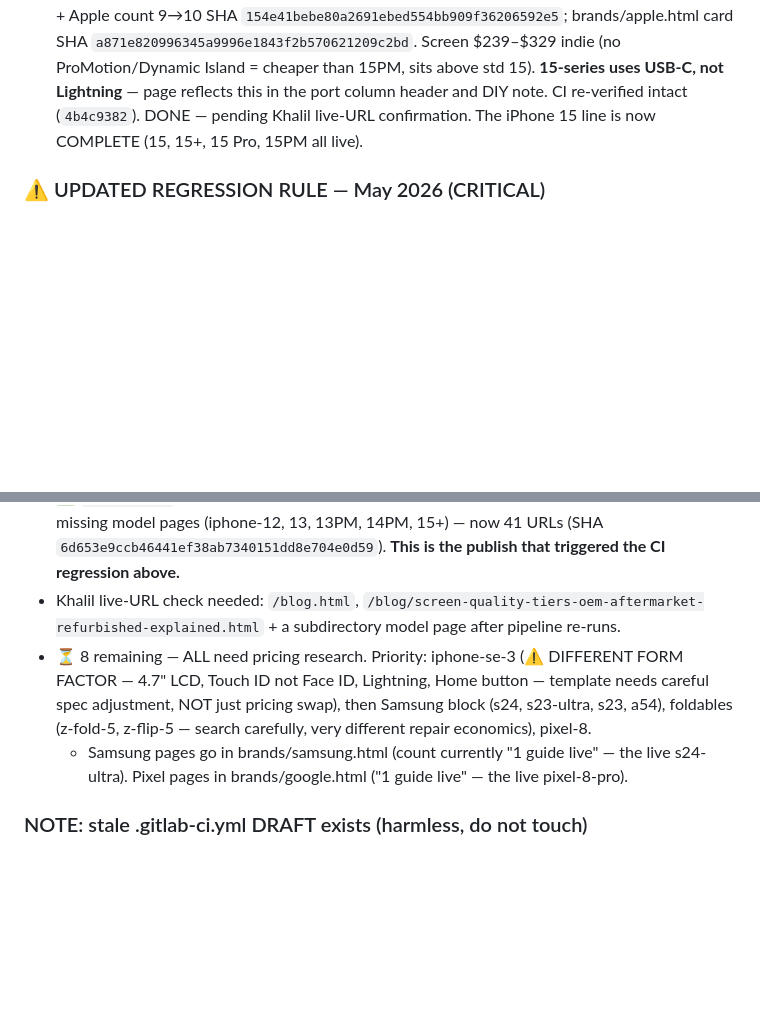
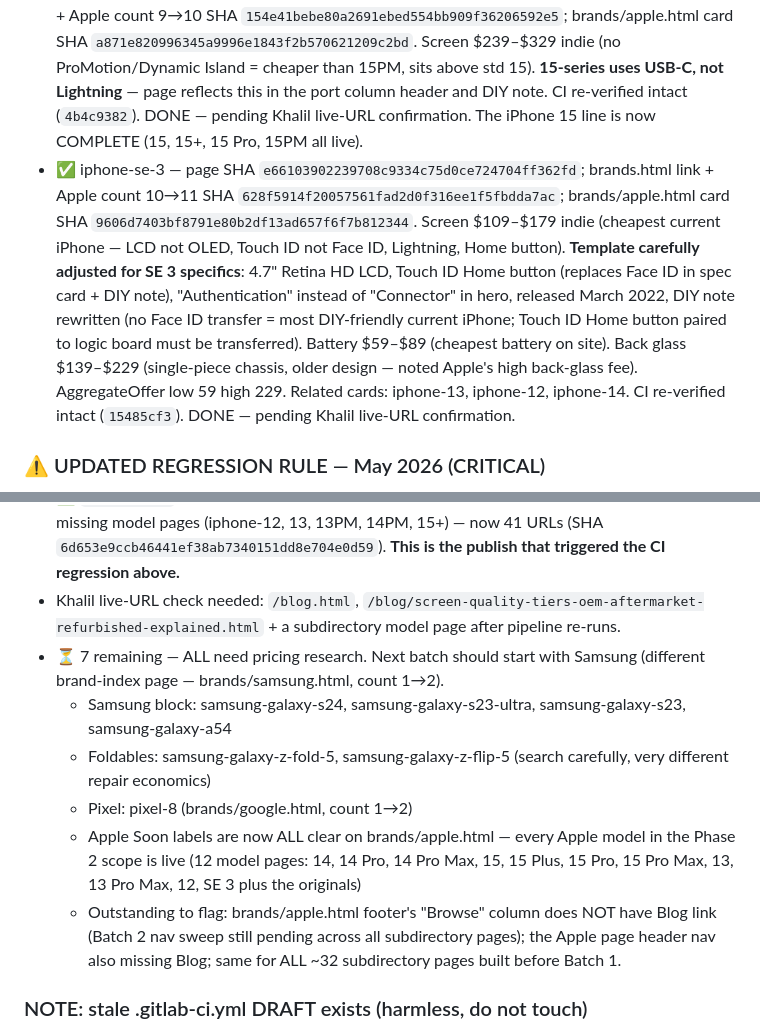
Before and after one commit to mayfieldcellphone/Repairrange, a Markdown page: PROJECT.md, 2 parts joined by grey strips. GitHub-like rendering; blank space fills up the shorter version.

Commit message:
PROJECT.md §10: iphone-se-3 DONE (6 models this session: 13, 12, 13PM, 14PM, 15+, SE3); 7 remaining all Samsung/Pixel; flagged Apple Phase 2 complete + Batch 2 nav sweep still pending on ~32 subdirectory pages

```diff
--- a/PROJECT.md
+++ b/PROJECT.md
@@ -571,6 +571,7 @@ The iPhone 13 "Soon" bug (May 2026) happened because the page was published but
 - ✅ iphone-13-pro-max — page SHA `55b8da4db355dbe33da61cb47423e4b517bb33e7`; brands.html link + Apple count 7→8 SHA `20cb445bfcf98923f72412547a41691f93458d0d`; brands/apple.html card SHA `b91e75a38c5b5a249cd248a503559820237e2a0b`. Screen $249–$379 indie (above std 13, 6.7" ProMotion). CI re-verified intact (`4b4c9382`). DONE — pending Khalil live-URL confirmation.
 - ✅ iphone-14-pro-max — page SHA `842fa33a6c6f5736880f1e49678e7ba32bf84bb5`; brands.html link + Apple count 8→9 SHA `e3753842d894af992cbf04b404e41128ce29b740`; brands/apple.html card SHA `2afbe885dde3956ed48ca80abe3d76fcac329a59`. Screen $309–$469 indie (top of 14 line, back-glass-first chassis cheaper than 13PM). CI re-verified intact (`4b4c9382`). DONE — pending Khalil live-URL confirmation.
 - ✅ iphone-15-plus — page SHA `4b0cdbffd240e4ec45bb9d045eea3bdad8fad410`; brands.html link + Apple count 9→10 SHA `154e41bebe80a2691ebed554bb909f36206592e5`; brands/apple.html card SHA `a871e820996345a9996e1843f2b570621209c2bd`. Screen $239–$329 indie (no ProMotion/Dynamic Island = cheaper than 15PM, sits above std 15). **15-series uses USB-C, not Lightning** — page reflects this in the port column header and DIY note. CI re-verified intact (`4b4c9382`). DONE — pending Khalil live-URL confirmation. The iPhone 15 line is now COMPLETE (15, 15+, 15 Pro, 15PM all live).
+- ✅ iphone-se-3 — page SHA `e66103902239708c9334c75d0ce724704ff362fd`; brands.html link + Apple count 10→11 SHA `628f5914f20057561fad2d0f316ee1f5fbdda7ac`; brands/apple.html card SHA `9606d7403bf8791e80b2df13ad657f6f7b812344`. Screen $109–$179 indie (cheapest current iPhone — LCD not OLED, Touch ID not Face ID, Lightning, Home button). **Template carefully adjusted for SE 3 specifics**: 4.7" Retina HD LCD, Touch ID Home button (replaces Face ID in spec card + DIY note), "Authentication" instead of "Connector" in hero, released March 2022, DIY note rewritten (no Face ID transfer = most DIY-friendly current iPhone; Touch ID Home button paired to logic board must be transferred). Battery $59–$89 (cheapest battery on site). Back glass $139–$229 (single-piece chassis, older design — noted Apple's high back-glass fee). AggregateOffer low 59 high 229. Related cards: iphone-13, iphone-12, iphone-14. CI re-verified intact (`15485cf3`). DONE — pending Khalil live-URL confirmation.
 
 ### ⚠️ UPDATED REGRESSION RULE — May 2026 (CRITICAL)
 **The CI regression trigger is broader than originally documented in §12.** Originally the brief said GitLab domain operations were the only trigger. **FALSE.** Confirmed in this session: publishing `sitemap.xml` via `publish_draft` ALSO triggered the regression — the publish response showed `"ciUpdated": true` and the CI script silently reverted from the correct `4b4c9382` to broken `0cfac0ce` (root + blog/ only). Re-fixed to `15485cf32d78d2f8d344240be6c85791b364c4b3`.
@@ -588,8 +589,12 @@ The iPhone 13 "Soon" bug (May 2026) happened because the page was published but
 - ✅ `blog.html` converted from noindex redirect stub → real blog index listing the post (SHA `adcd4e3d32cefe4c8b1867a420cc1dda251b84a7`). "Blog" added to main nav across the post and index. Mentions next 2-3 planned posts honestly without faking dates.
 - ✅ `sitemap.xml` manually edited (NOT via generate_sitemap) to add blog index + post + 5 missing model pages (iphone-12, 13, 13PM, 14PM, 15+) — now 41 URLs (SHA `6d653e9ccb46441ef38ab7340151dd8e704e0d59`). **This is the publish that triggered the CI regression above.**
 - Khalil live-URL check needed: `/blog.html`, `/blog/screen-quality-tiers-oem-aftermarket-refurbished-explained.html` + a subdirectory model page after pipeline re-runs.
-- ⏳ 8 remaining — ALL need pricing research. Priority: iphone-se-3 (⚠️ DIFFERENT FORM FACTOR — 4.7" LCD, Touch ID not Face ID, Lightning, Home button — template needs careful spec adjustment, NOT just pricing swap), then Samsung block (s24, s23-ultra, s23, a54), foldables (z-fold-5, z-flip-5 — search carefully, very different repair economics), pixel-8.
-  - Samsung pages go in brands/samsung.html (count currently "1 guide live" — the live s24-ultra). Pixel pages in brands/google.html ("1 guide live" — the live pixel-8-pro).
+- ⏳ 7 remaining — ALL need pricing research. Next batch should start with Samsung (different brand-index page — brands/samsung.html, count 1→2).
+  - Samsung block: samsung-galaxy-s24, samsung-galaxy-s23-ultra, samsung-galaxy-s23, samsung-galaxy-a54
+  - Foldables: samsung-galaxy-z-fold-5, samsung-galaxy-z-flip-5 (search carefully, very different repair economics)
+  - Pixel: pixel-8 (brands/google.html, count 1→2)
+  - Apple Soon labels are now ALL clear on brands/apple.html — every Apple model in the Phase 2 scope is live (12 model pages: 14, 14 Pro, 14 Pro Max, 15, 15 Plus, 15 Pro, 15 Pro Max, 13, 13 Pro Max, 12, SE 3 plus the originals)
+  - Outstanding to flag: brands/apple.html footer's "Browse" column does NOT have Blog link (Batch 2 nav sweep still pending across all subdirectory pages); the Apple page header nav also missing Blog; same for ALL ~32 subdirectory pages built before Batch 1.
 
 ### NOTE: stale .gitlab-ci.yml DRAFT exists (harmless, do not touch)
 A 257-byte unpublished `.gitlab-ci.yml` draft is staged (the correct fixed content, from an earlier save_draft that couldn't be cleared due to the leading-dot discard bug). The LIVE committed CI is correct (`4b4c9382`). Do NOT try to discard it (hits the tooling bug) and do NOT publish it (unnecessary — live is already identical/correct). validate_draft will keep flagging it with spurious HTML errors — ignore. Leave it alone.
```
